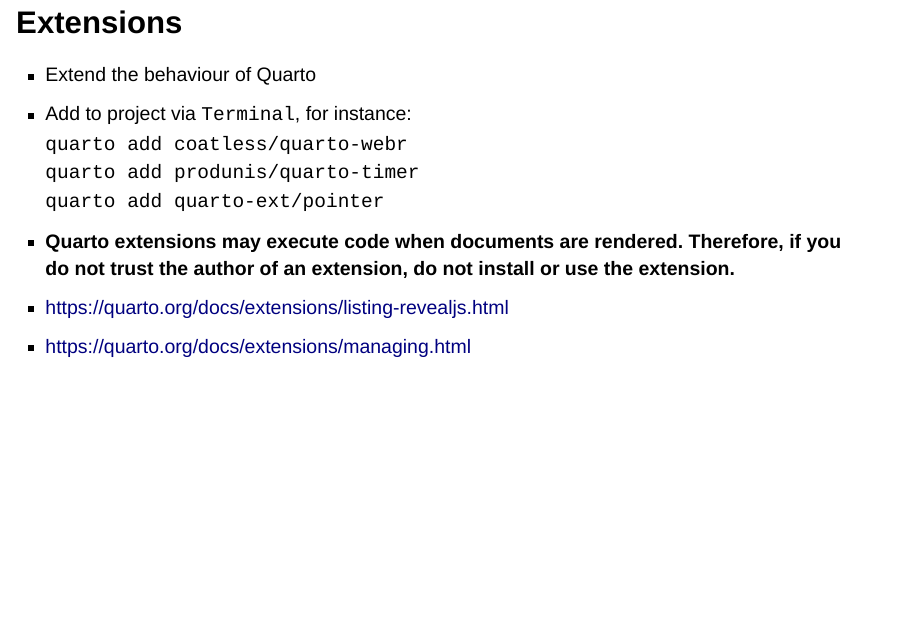
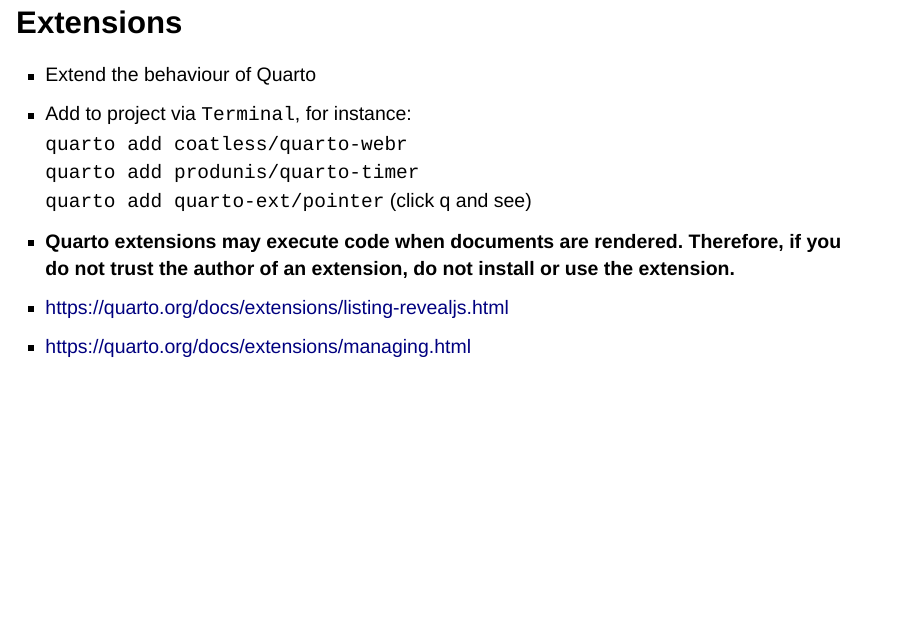
Before and after one commit to MMJansen/workshop_quarto_slides, a Quarto document (workshop_quarto_slides.qmd): page 77 of 86. Rendered offline with R 4.5, knitr and Pandoc in place of Quarto, with nearby package versions; drawn as Slidy slides in place of the format the file asks for; some code elsewhere in the file could not run offline.

Commit message:
Add files via upload

```diff
--- a/workshop_quarto_slides.qmd
+++ b/workshop_quarto_slides.qmd
@@ -7,7 +7,7 @@
     # embed-resources: true  # uncomment for making a selfcontained html for sharing
     theme: [default, mijn.scss]
     pointer:
-      pointerSize: 18
+      pointerSize: 30
       color: '#32cd32'
 logo: resources_main/mRtine.png
 incremental: true
@@ -1225,7 +1225,7 @@
 -  Add to project via `Terminal`, for instance:
 `quarto add coatless/quarto-webr`
 `quarto add produnis/quarto-timer`
-`quarto add quarto-ext/pointer`
+`quarto add quarto-ext/pointer` (click q and see)
 -  **Quarto extensions may execute code when documents are rendered. Therefore, if you do not trust the author of an extension, do not install or use the extension.**
 -  <https://quarto.org/docs/extensions/listing-revealjs.html>
 -  <https://quarto.org/docs/extensions/managing.html>
```
Also changed, not shown: workshop_quarto_slides.html, 1 other file.
